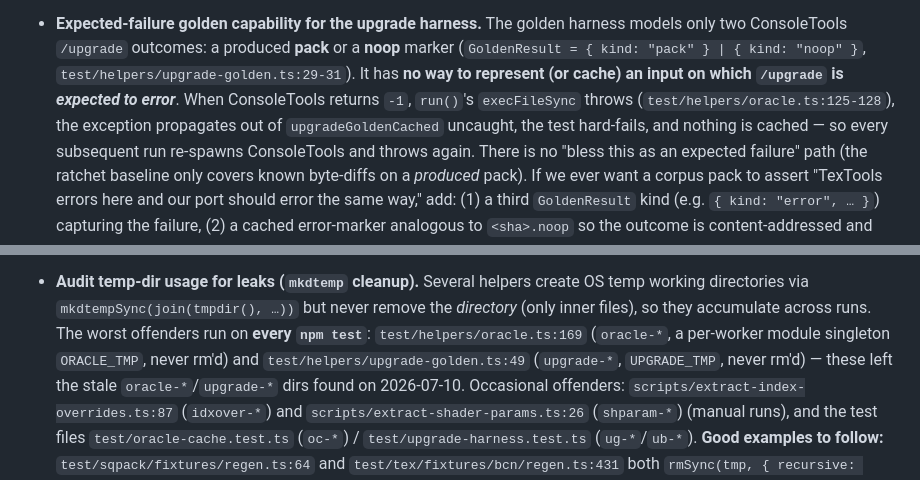
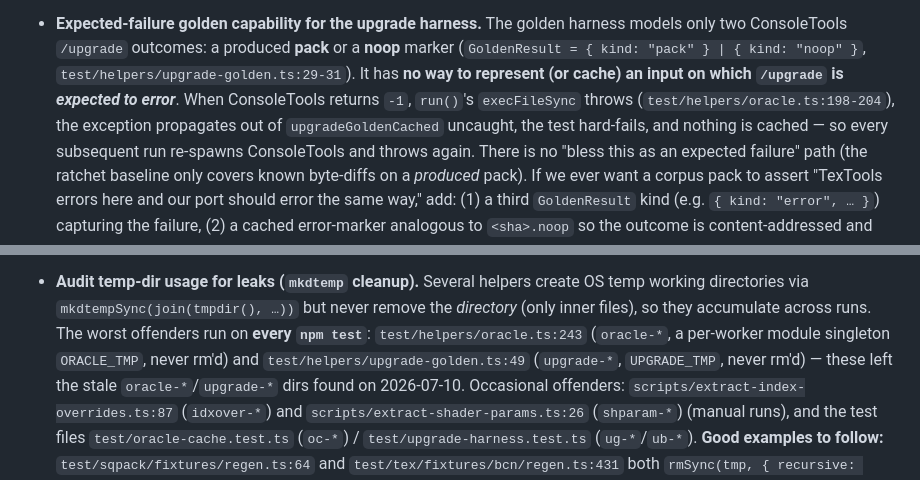
Before and after one commit to efokschaner/ffxiv-upgrade-modpack, a Markdown page: BACKLOG.md, 2 parts joined by grey strips. Rendered like a GitHub page.

Commit message:
docs(backlog): fix oracle.ts line citations shifted by the mutex insertion

```diff
--- a/BACKLOG.md
+++ b/BACKLOG.md
@@ -217,7 +217,7 @@ pipeline stubs — plus any correctness defect that makes our *output* wrong. Re
   two ConsoleTools `/upgrade` outcomes: a produced **pack** or a **noop** marker
   (`GoldenResult = { kind: "pack" } | { kind: "noop" }`, `test/helpers/upgrade-golden.ts:29-31`).
   It has **no way to represent (or cache) an input on which `/upgrade` is *expected to error***. When
-  ConsoleTools returns `-1`, `run()`'s `execFileSync` throws (`test/helpers/oracle.ts:125-128`), the
+  ConsoleTools returns `-1`, `run()`'s `execFileSync` throws (`test/helpers/oracle.ts:198-204`), the
   exception propagates out of `upgradeGoldenCached` uncaught, the test hard-fails, and nothing is
   cached — so every subsequent run re-spawns ConsoleTools and throws again. There is no "bless this as
   an expected failure" path (the ratchet baseline only covers known byte-diffs on a *produced* pack).
@@ -350,7 +350,7 @@ pipeline stubs — plus any correctness defect that makes our *output* wrong. Re
 - **Audit temp-dir usage for leaks (`mkdtemp` cleanup).** Several helpers create OS temp working
   directories via `mkdtempSync(join(tmpdir(), …))` but never remove the *directory* (only inner
   files), so they accumulate across runs. The worst offenders run on **every `npm test`**:
-  `test/helpers/oracle.ts:169` (`oracle-*`, a per-worker module singleton `ORACLE_TMP`, never rm'd)
+  `test/helpers/oracle.ts:243` (`oracle-*`, a per-worker module singleton `ORACLE_TMP`, never rm'd)
   and `test/helpers/upgrade-golden.ts:49` (`upgrade-*`, `UPGRADE_TMP`, never rm'd) — these left the
   stale `oracle-*`/`upgrade-*` dirs found on 2026-07-10. Occasional offenders: `scripts/extract-index-overrides.ts:87`
   (`idxover-*`) and `scripts/extract-shader-params.ts:26` (`shparam-*`) (manual runs), and the test
```
